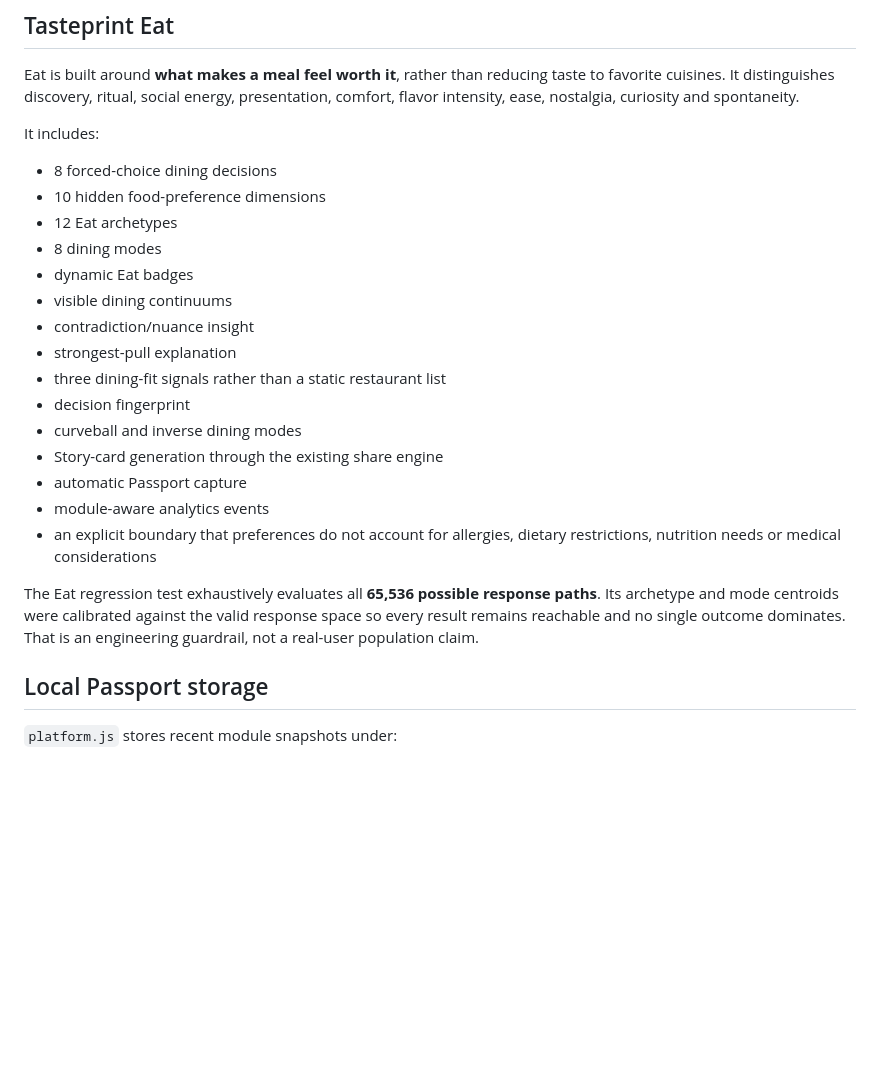
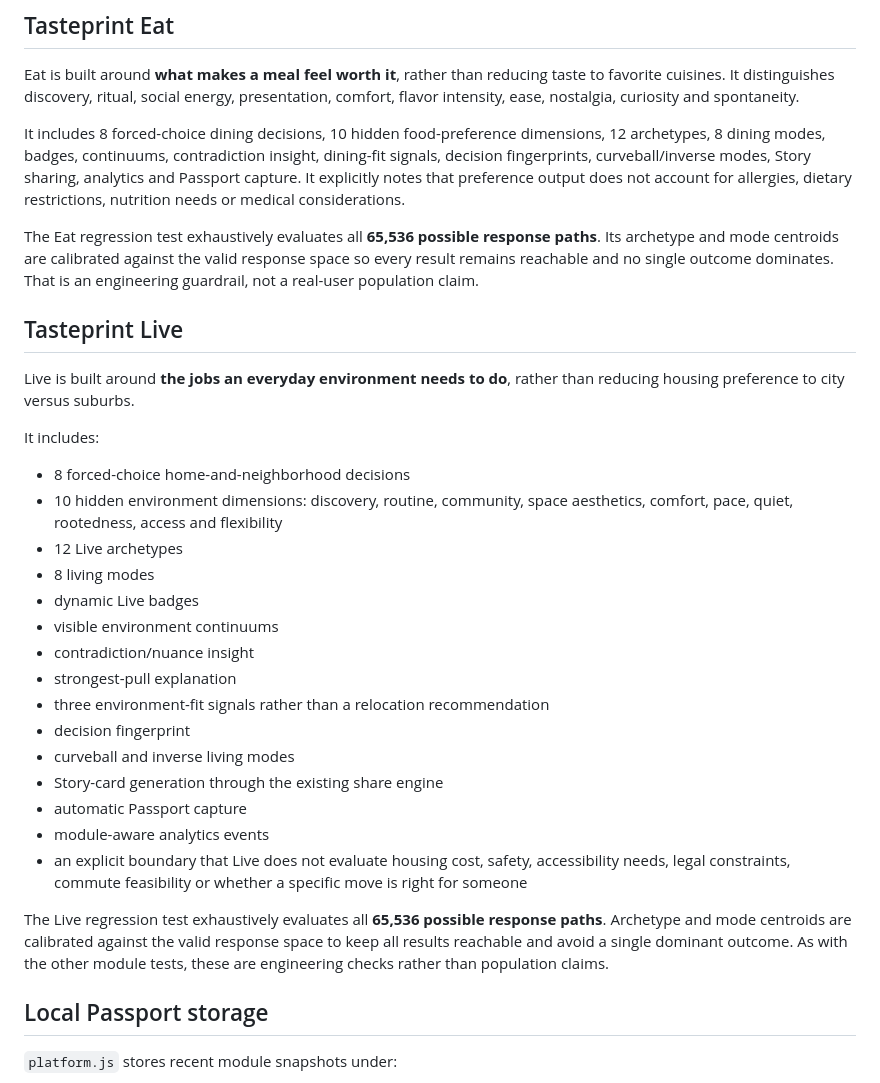
Before and after one commit to victorathomas01-thinker/tasteprint, a Markdown page: PLATFORM.md, the part around one of its changes. Rendered like a GitHub page; blank space fills up the shorter version.

```diff
--- a/PLATFORM.md
+++ b/PLATFORM.md
@@ -59,25 +60,33 @@ The Move regression test exhaustively evaluates all **65,536 possible response p
 
 Eat is built around **what makes a meal feel worth it**, rather than reducing taste to favorite cuisines. It distinguishes discovery, ritual, social energy, presentation, comfort, flavor intensity, ease, nostalgia, curiosity and spontaneity.
 
+It includes 8 forced-choice dining decisions, 10 hidden food-preference dimensions, 12 archetypes, 8 dining modes, badges, continuums, contradiction insight, dining-fit signals, decision fingerprints, curveball/inverse modes, Story sharing, analytics and Passport capture. It explicitly notes that preference output does not account for allergies, dietary restrictions, nutrition needs or medical considerations.
+
+The Eat regression test exhaustively evaluates all **65,536 possible response paths**. Its archetype and mode centroids are calibrated against the valid response space so every result remains reachable and no single outcome dominates. That is an engineering guardrail, not a real-user population claim.
+
+## Tasteprint Live
+
+Live is built around **the jobs an everyday environment needs to do**, rather than reducing housing preference to city versus suburbs.
+
 It includes:
 
-- 8 forced-choice dining decisions
-- 10 hidden food-preference dimensions
-- 12 Eat archetypes
-- 8 dining modes
-- dynamic Eat badges
-- visible dining continuums
+- 8 forced-choice home-and-neighborhood decisions
+- 10 hidden environment dimensions: discovery, routine, community, space aesthetics, comfort, pace, quiet, rootedness, access and flexibility
+- 12 Live archetypes
+- 8 living modes
+- dynamic Live badges
+- visible environment continuums
 - contradiction/nuance insight
 - strongest-pull explanation
-- three dining-fit signals rather than a static restaurant list
+- three environment-fit signals rather than a relocation recommendation
 - decision fingerprint
-- curveball and inverse dining modes
+- curveball and inverse living modes
 - Story-card generation through the existing share engine
 - automatic Passport capture
 - module-aware analytics events
-- an explicit boundary that preferences do not account for allergies, dietary restrictions, nutrition needs or medical considerations
+- an explicit boundary that Live does not evaluate housing cost, safety, accessibility needs, legal constraints, commute feasibility or whether a specific move is right for someone
 
-The Eat regression test exhaustively evaluates all **65,536 possible response paths**. Its archetype and mode centroids were calibrated against the valid response space so every result remains reachable and no single outcome dominates. That is an engineering guardrail, not a real-user population claim.
+The Live regression test exhaustively evaluates all **65,536 possible response paths**. Archetype and mode centroids are calibrated against the valid response space to keep all results reachable and avoid a single dominant outcome. As with the other module tests, these are engineering checks rather than population claims.
 
 ## Local Passport storage
 
```
Also changed, not shown: other parts of PLATFORM.md (+20 -17 lines).
